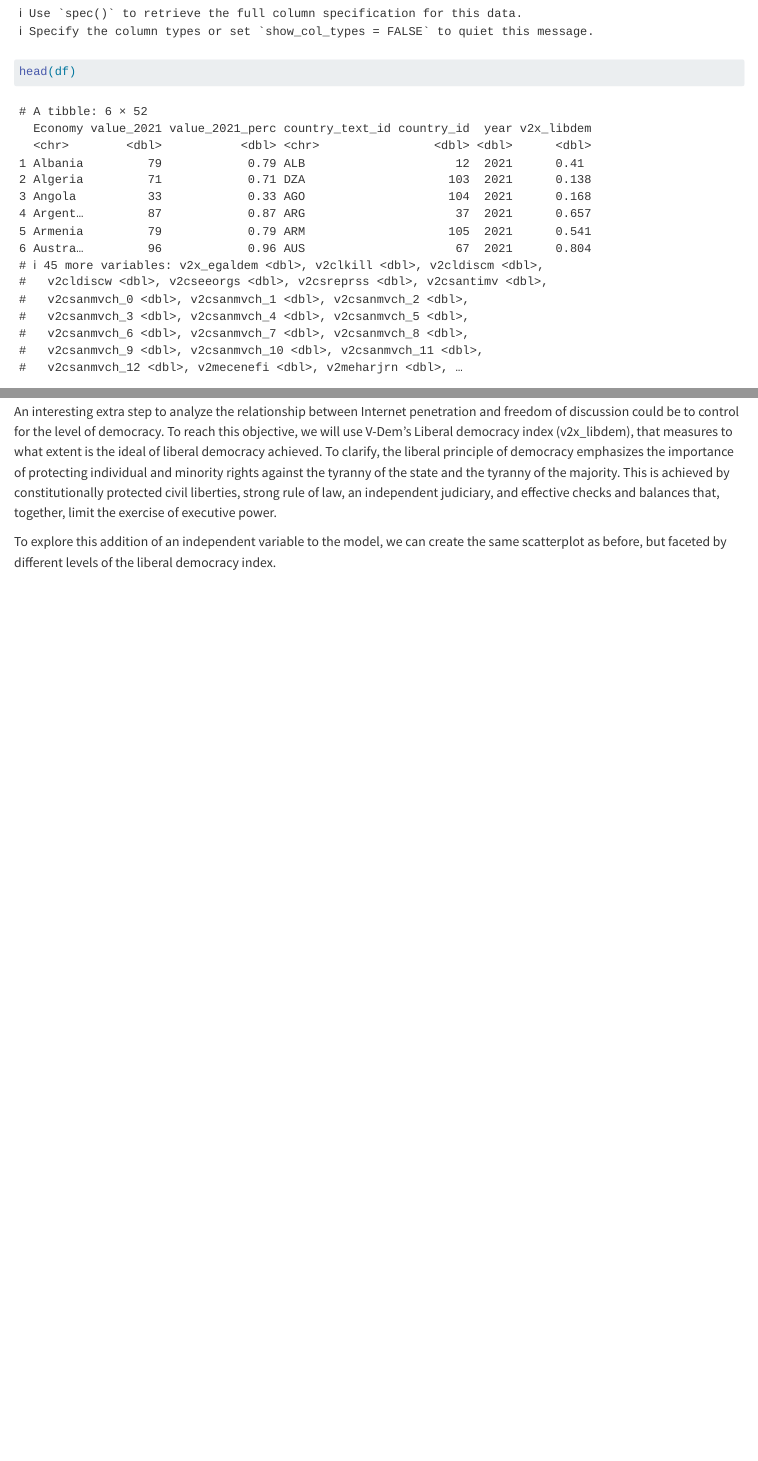
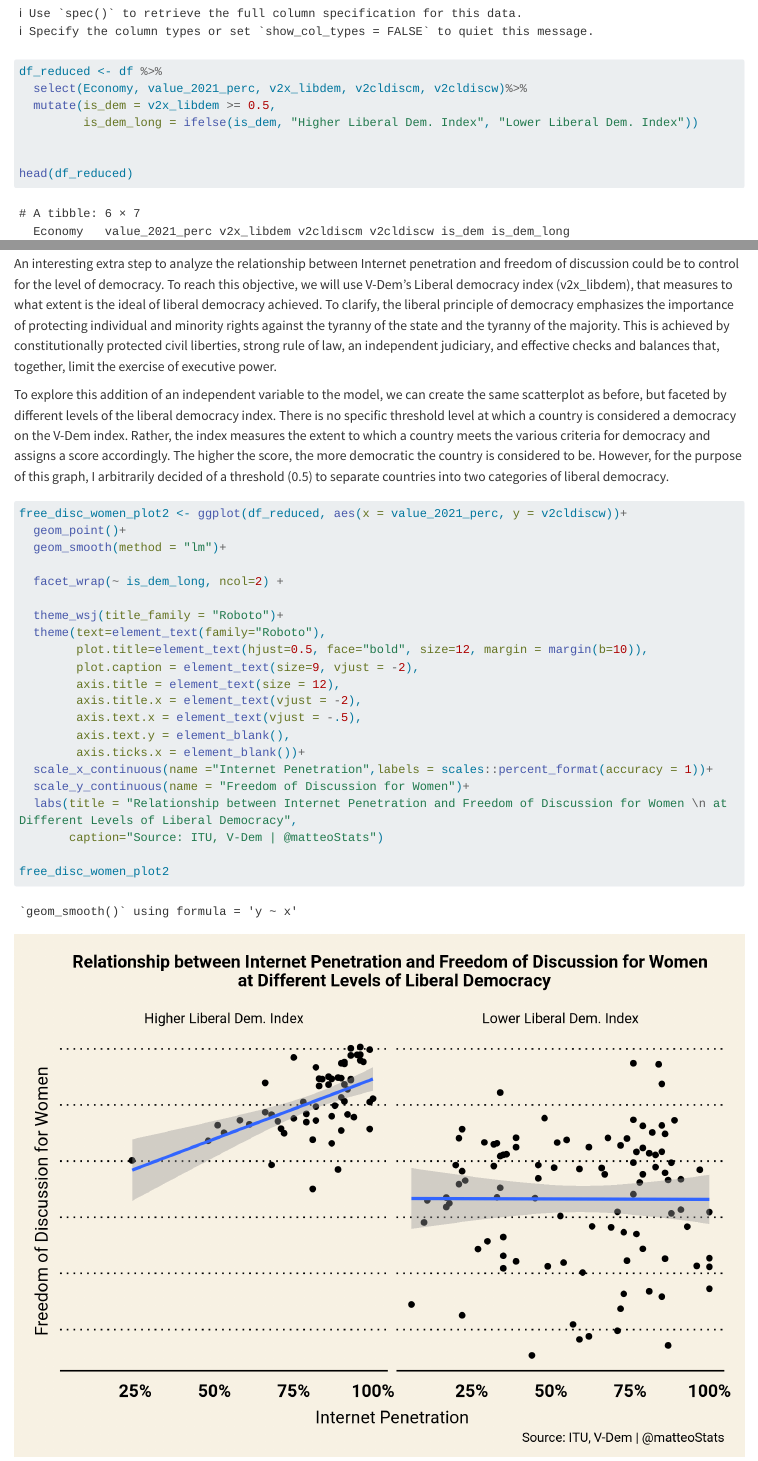
Before and after one commit to MatteoLarrode/DataViz-2102, a Quarto document (Graphing Relationships/README.qmd): the page in a window 1100 px wide, from 10880 px down, and a second part further down, joined at a grey line. Rendered offline with R 4.5, knitr and Pandoc in place of Quarto, with nearby package versions; drawn as R Markdown's standard HTML page in place of the format the file asks for; code that draws random numbers runs with fixed seeds of ours; some code elsewhere in the file could not run offline; long lines of code are wrapped.

Commit message:
finished v1

````diff
--- a/Graphing Relationships/README.qmd
+++ b/Graphing Relationships/README.qmd
@@ -324,4 +324,5 @@ I created a dataset called "final_data.csv" by joining data on Internet penetrat
 df <- read_csv("data/final_data.csv")%>%
   drop_na()
 
-head(df)
+df_reduced <- df %>%
+  select(Economy, value_2021_perc, v2x_libdem, v2cldiscm, v2cldiscw)%>%
@@ -359,4 +365,31 @@ From this simple scatterplot, and the linear regression fitted to the data, it s
 
 An interesting extra step to analyze the relationship between Internet penetration and freedom of discussion could be to control for the level of democracy. To reach this objective, we will use V-Dem's Liberal democracy index (v2x_libdem), that measures to what extent is the ideal of liberal democracy achieved. To clarify, the liberal principle of democracy emphasizes the importance of protecting individual and minority rights against the tyranny of the state and the tyranny of the majority. This is achieved by constitutionally protected civil liberties, strong rule of law, an independent judiciary, and effective checks and balances that, together, limit the exercise of executive power.
 
-To explore this addition of an independent variable to the model, we can create the same scatterplot as before, but faceted by different levels of the liberal democracy index.
+To explore this addition of an independent variable to the model, we can create the same scatterplot as before, but faceted by different levels of the liberal democracy index. There is no specific threshold level at which a country is considered a democracy on the V-Dem index. Rather, the index measures the extent to which a country meets the various criteria for democracy and assigns a score accordingly. The higher the score, the more democratic the country is considered to be. However, for the purpose of this graph, I arbitrarily decided of a threshold (0.5) to separate countries into two categories of liberal democracy.
+
+```{r, dpi = 150}
+
+free_disc_women_plot2 <- ggplot(df_reduced, aes(x = value_2021_perc, y = v2cldiscw))+
+  geom_point()+
+  geom_smooth(method = "lm")+
+
+  facet_wrap(~ is_dem_long, ncol=2) +
+
+  theme_wsj(title_family = "Roboto")+
+  theme(text=element_text(family="Roboto"),
+        plot.title=element_text(hjust=0.5, face="bold", size=12, margin = margin(b=10)),
+        plot.caption = element_text(size=9, vjust = -2),
+        axis.title = element_text(size = 12),
+        axis.title.x = element_text(vjust = -2),
+        axis.text.x = element_text(vjust = -.5),
+        axis.text.y = element_blank(),
+        axis.ticks.x = element_blank())+
+  scale_x_continuous(name ="Internet Penetration",labels = scales::percent_format(accuracy = 1))+
+  scale_y_continuous(name = "Freedom of Discussion for Women")+
+  labs(title = "Relationship between Internet Penetration and Freedom of Discussion for Women \n at Different Levels of Liberal Democracy",
+       caption="Source: ITU, V-Dem | @matteoStats")
+
+free_disc_women_plot2
+
+```
+This faceted graph gives some very interesting information! It suggests that the effect of Internet penetration on freedom of discussion for women is *conditional on the level of libertarian democracy*. In countries considered to be more democratic, higher access to the Internet seems to be correlated to an increase in the freedom of discussion for women. On the other hand, countries classified as having a lower liberal democracy index do not display an apparent relationship between Internet penetration and freedom of discussion for women.
````
Also changed, not shown: Graphing Relationships/README.qmd (7 more changed lines).
